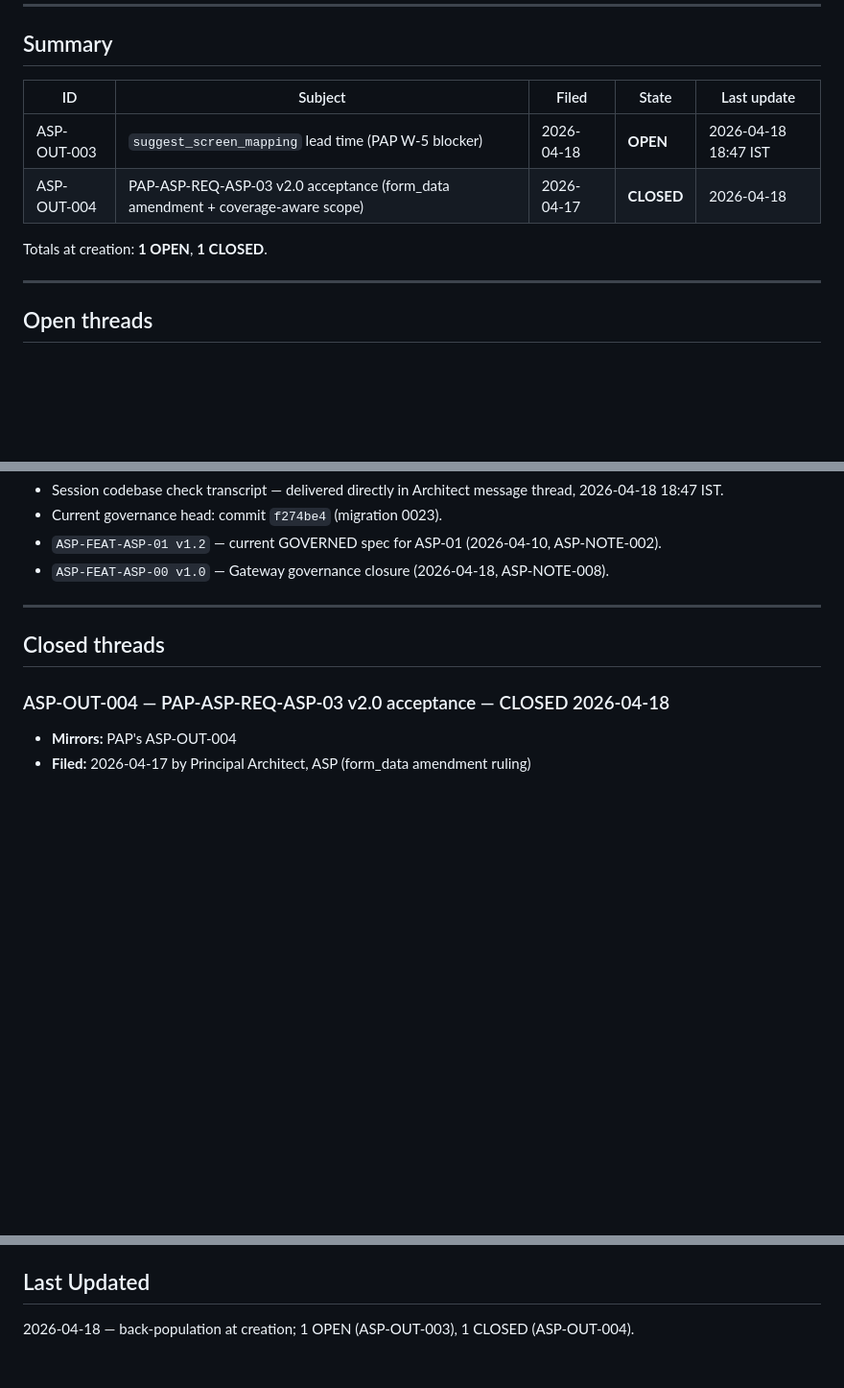
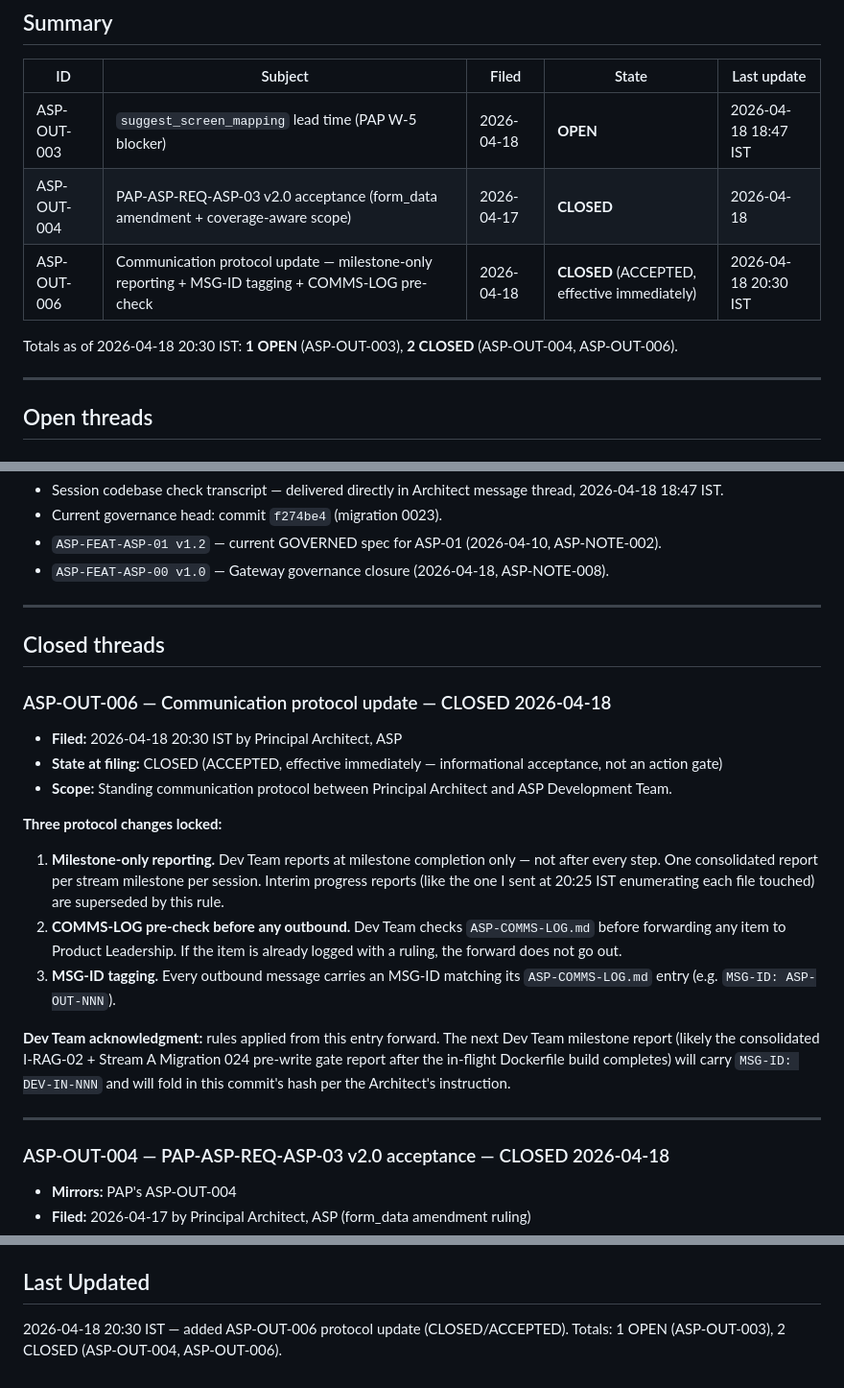
Before and after one commit to Agamdata/agamdata_asp, a Markdown page: ASP-COMMS-LOG.md, 3 parts joined by grey strips. Shown at 96% size. GitHub-like rendering; blank space fills up the shorter version.

Commit message:
docs: ASP-OUT-006 — communication protocol update (milestone-only reporting + MSG-ID + pre-check)
Records three protocol rules effective 2026-04-18 20:30 IST per Principal
Architect directive:

  1. Milestone-only reporting. No per-step reports; one consolidated
     report per stream milestone per session.
  2. COMMS-LOG pre-check before any forward to Product Leadership. If
     the item is already logged with a ruling, the forward does not
     go out.
  3. MSG-ID tagging on every outbound message, matching the ASP-COMMS-LOG
     entry (e.g. MSG-ID: ASP-OUT-NNN / DEV-IN-NNN).

ASP-COMMS-LOG totals: 1 OPEN (ASP-OUT-003), 2 CLOSED (ASP-OUT-004,
ASP-OUT-006). 4-way sha256-verified across repo + 3 asp-projects mirrors
per ADR-026.2.

Per the Architect's instruction, this commit hash is to be folded into
the next milestone report (likely the consolidated I-RAG-02 + Stream A
Migration 024 pre-write gate report when the in-flight Dockerfile build
completes).

Co-Authored-By: Claude Opus 4.7 (1M context) <noreply@anthropic.com>

```diff
--- a/ASP-COMMS-LOG.md
+++ b/ASP-COMMS-LOG.md
@@ -25,8 +25,9 @@ this log — if PAP references them, we will back-populate them on request.
 |---|---|---|---|---|
 | ASP-OUT-003 | `suggest_screen_mapping` lead time (PAP W-5 blocker) | 2026-04-18 | **OPEN** | 2026-04-18 18:47 IST |
 | ASP-OUT-004 | PAP-ASP-REQ-ASP-03 v2.0 acceptance (form_data amendment + coverage-aware scope) | 2026-04-17 | **CLOSED** | 2026-04-18 |
+| ASP-OUT-006 | Communication protocol update — milestone-only reporting + MSG-ID tagging + COMMS-LOG pre-check | 2026-04-18 | **CLOSED** (ACCEPTED, effective immediately) | 2026-04-18 20:30 IST |
 
-Totals at creation: **1 OPEN**, **1 CLOSED**.
+Totals as of 2026-04-18 20:30 IST: **1 OPEN** (ASP-OUT-003), **2 CLOSED** (ASP-OUT-004, ASP-OUT-006).
 
 ---
 
@@ -81,6 +82,22 @@ Totals at creation: **1 OPEN**, **1 CLOSED**.
 
 ## Closed threads
 
+### ASP-OUT-006 — Communication protocol update — CLOSED 2026-04-18
+
+- **Filed:** 2026-04-18 20:30 IST by Principal Architect, ASP
+- **State at filing:** CLOSED (ACCEPTED, effective immediately — informational acceptance, not an action gate)
+- **Scope:** Standing communication protocol between Principal Architect and ASP Development Team.
+
+**Three protocol changes locked:**
+
+1. **Milestone-only reporting.** Dev Team reports at milestone completion only — not after every step. One consolidated report per stream milestone per session. Interim progress reports (like the one I sent at 20:25 IST enumerating each file touched) are superseded by this rule.
+2. **COMMS-LOG pre-check before any outbound.** Dev Team checks `ASP-COMMS-LOG.md` before forwarding any item to Product Leadership. If the item is already logged with a ruling, the forward does not go out.
+3. **MSG-ID tagging.** Every outbound message carries an MSG-ID matching its `ASP-COMMS-LOG.md` entry (e.g. `MSG-ID: ASP-OUT-NNN`).
+
+**Dev Team acknowledgment:** rules applied from this entry forward. The next Dev Team milestone report (likely the consolidated I-RAG-02 + Stream A Migration 024 pre-write gate report after the in-flight Dockerfile build completes) will carry `MSG-ID: DEV-IN-NNN` and will fold in this commit's hash per the Architect's instruction.
+
+---
+
 ### ASP-OUT-004 — PAP-ASP-REQ-ASP-03 v2.0 acceptance — CLOSED 2026-04-18
 
 - **Mirrors:** PAP's ASP-OUT-004
@@ -126,4 +143,4 @@ Totals at creation: **1 OPEN**, **1 CLOSED**.
 
 ## Last Updated
 
-2026-04-18 — back-population at creation; 1 OPEN (ASP-OUT-003), 1 CLOSED (ASP-OUT-004).
+2026-04-18 20:30 IST — added ASP-OUT-006 protocol update (CLOSED/ACCEPTED). Totals: 1 OPEN (ASP-OUT-003), 2 CLOSED (ASP-OUT-004, ASP-OUT-006).
```
